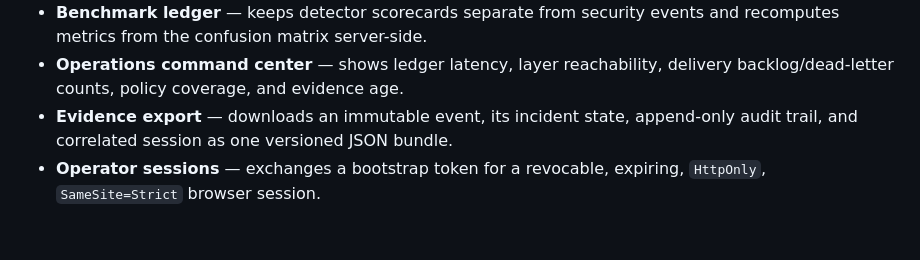
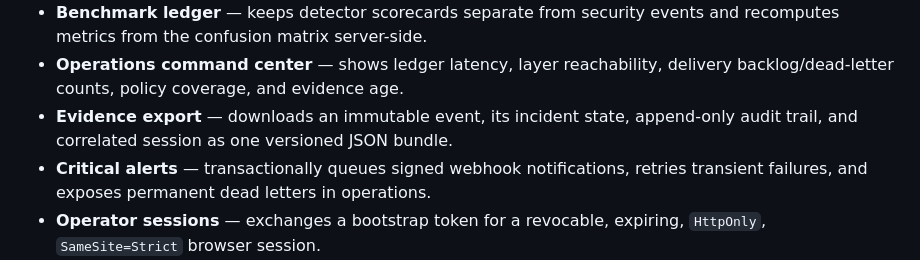
Before and after one commit to yuno7777/project-black-monolith, a Markdown page: README.md, the part around the change. Rendered like a GitHub page; blank space fills up the shorter version.

Commit message:
docs(alerts): publish webhook verification and response guide

```diff
--- a/README.md
+++ b/README.md
@@ -170,6 +170,8 @@ delivery follows one shared contract:
   delivery backlog/dead-letter counts, policy coverage, and evidence age.
 - **Evidence export** — downloads an immutable event, its incident state,
   append-only audit trail, and correlated session as one versioned JSON bundle.
+- **Critical alerts** — transactionally queues signed webhook notifications,
+  retries transient failures, and exposes permanent dead letters in operations.
 - **Operator sessions** — exchanges a bootstrap token for a revocable,
   expiring, `HttpOnly`, `SameSite=Strict` browser session.
 - **Production identity adapter** — validates asymmetric OIDC/Supabase JWTs,
```
Also changed, not shown: dashboard/README.md (+2 -0 lines), docs/OPERATIONS.md (+27 -0 lines).
